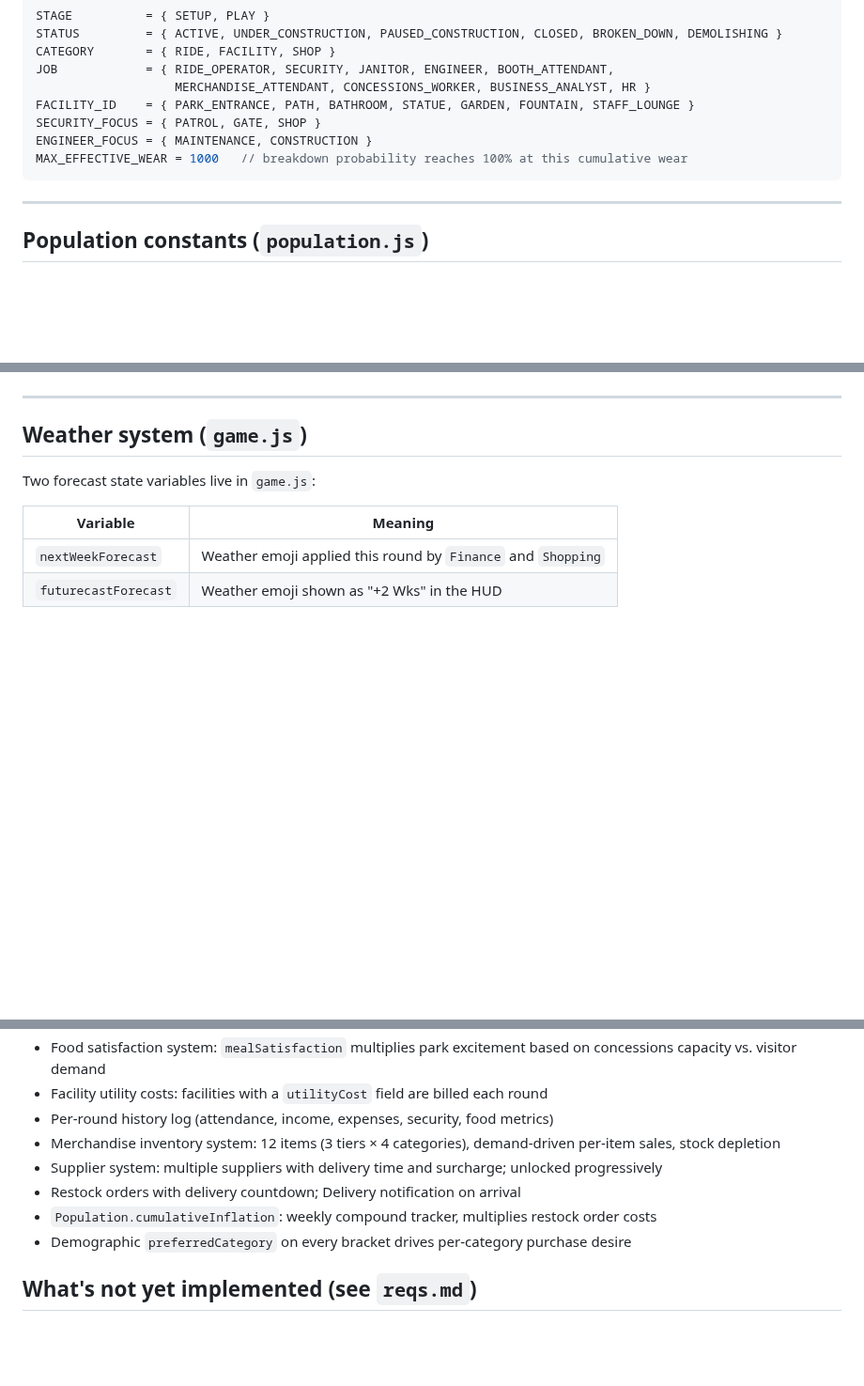
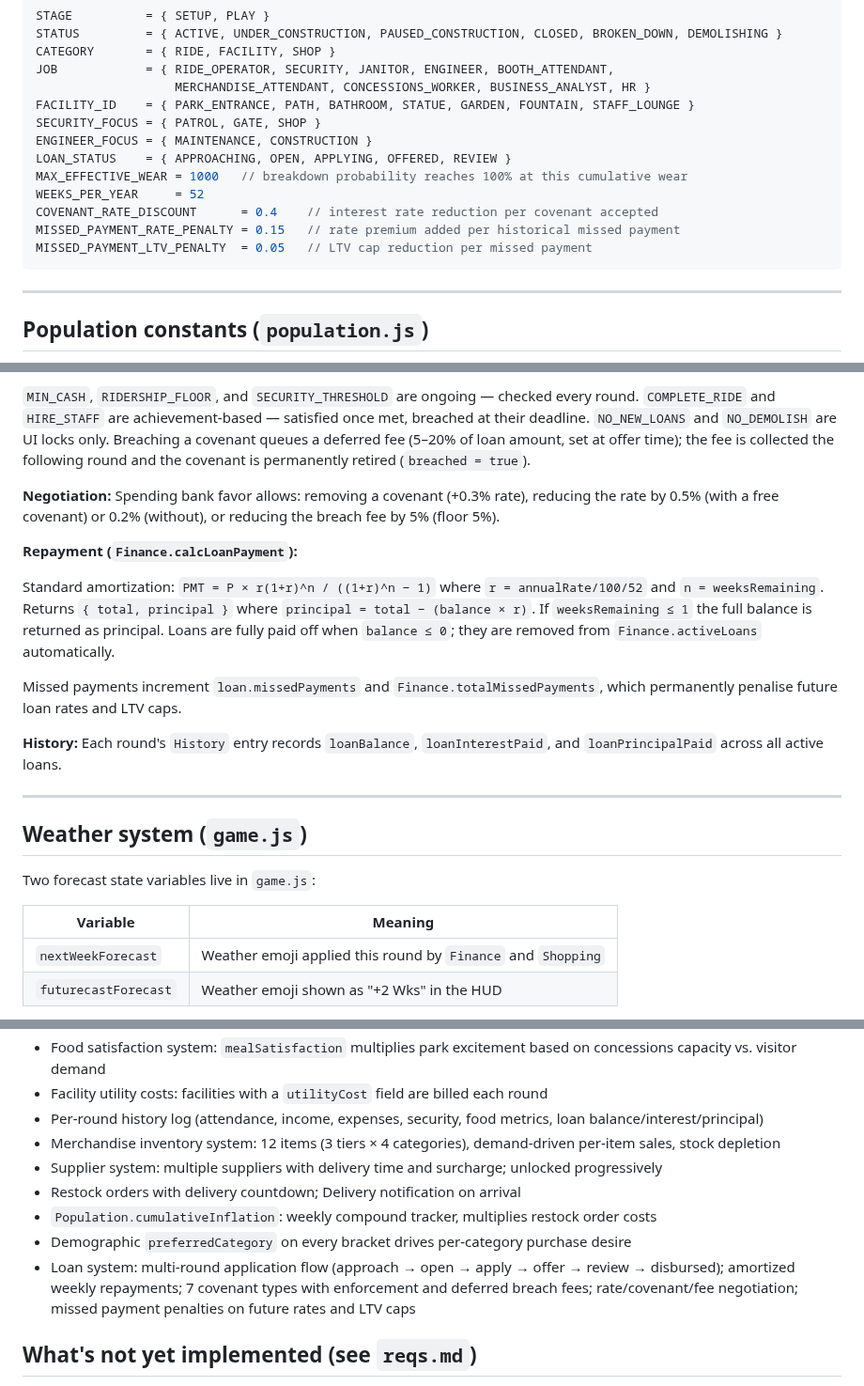
Before and after one commit to machinex7/edu-coaster, a Markdown page: README.md, 3 parts joined by grey strips. Shown at 94% size. Drawn GitHub-style; blank space fills up the shorter version.

````diff
--- a/README.md
+++ b/README.md
@@ -85,7 +85,12 @@ JOB            = { RIDE_OPERATOR, SECURITY, JANITOR, ENGINEER, BOOTH_ATTENDANT,
 FACILITY_ID    = { PARK_ENTRANCE, PATH, BATHROOM, STATUE, GARDEN, FOUNTAIN, STAFF_LOUNGE }
 SECURITY_FOCUS = { PATROL, GATE, SHOP }
 ENGINEER_FOCUS = { MAINTENANCE, CONSTRUCTION }
+LOAN_STATUS    = { APPROACHING, OPEN, APPLYING, OFFERED, REVIEW }
 MAX_EFFECTIVE_WEAR = 1000   // breakdown probability reaches 100% at this cumulative wear
+WEEKS_PER_YEAR     = 52
+COVENANT_RATE_DISCOUNT      = 0.4    // interest rate reduction per covenant accepted
+MISSED_PAYMENT_RATE_PENALTY = 0.15   // rate premium added per historical missed payment
+MISSED_PAYMENT_LTV_PENALTY  = 0.05   // LTV cap reduction per missed payment
 ```
 
 ---
@@ -246,3 +307,14 @@ Demolishing structures are excluded from all game calculations. Demolition takes
+`MIN_CASH`, `RIDERSHIP_FLOOR`, and `SECURITY_THRESHOLD` are ongoing — checked every round. `COMPLETE_RIDE` and `HIRE_STAFF` are achievement-based — satisfied once met, breached at their deadline. `NO_NEW_LOANS` and `NO_DEMOLISH` are UI locks only. Breaching a covenant queues a deferred fee (5–20% of loan amount, set at offer time); the fee is collected the following round and the covenant is permanently retired (`breached = true`).
+
+**Negotiation:** Spending bank favor allows: removing a covenant (+0.3% rate), reducing the rate by 0.5% (with a free covenant) or 0.2% (without), or reducing the breach fee by 5% (floor 5%).
+
+**Repayment (`Finance.calcLoanPayment`):**
+
+Standard amortization: `PMT = P × r(1+r)^n / ((1+r)^n − 1)` where `r = annualRate/100/52` and `n = weeksRemaining`. Returns `{ total, principal }` where `principal = total − (balance × r)`. If `weeksRemaining ≤ 1` the full balance is returned as principal. Loans are fully paid off when `balance ≤ 0`; they are removed from `Finance.activeLoans` automatically.
+
+Missed payments increment `loan.missedPayments` and `Finance.totalMissedPayments`, which permanently penalise future loan rates and LTV caps.
+
+**History:** Each round's `History` entry records `loanBalance`, `loanInterestPaid`, and `loanPrincipalPaid` across all active loans.
 
 ---
 
@@ -495,12 +567,13 @@ Same shape as `facilities.json` plus:
 - Three food shop sizes: Snack Shop (1 tile), Quick Foods (2 tiles), Diner (4 tiles)
 - Food satisfaction system: `mealSatisfaction` multiplies park excitement based on concessions capacity vs. visitor demand
 - Facility utility costs: facilities with a `utilityCost` field are billed each round
-- Per-round history log (attendance, income, expenses, security, food metrics)
+- Per-round history log (attendance, income, expenses, security, food metrics, loan balance/interest/principal)
 - Merchandise inventory system: 12 items (3 tiers × 4 categories), demand-driven per-item sales, stock depletion
 - Supplier system: multiple suppliers with delivery time and surcharge; unlocked progressively
 - Restock orders with delivery countdown; Delivery notification on arrival
 - `Population.cumulativeInflation`: weekly compound tracker, multiplies restock order costs
 - Demographic `preferredCategory` on every bracket drives per-category purchase desire
+- Loan system: multi-round application flow (approach → open → apply → offer → review → disbursed); amortized weekly repayments; 7 covenant types with enforcement and deferred breach fees; rate/covenant/fee negotiation; missed payment penalties on future rates and LTV caps
 
 ## What's not yet implemented (see `reqs.md`)
 
````
Also changed, not shown: other parts of README.md (+64 -8 lines).
